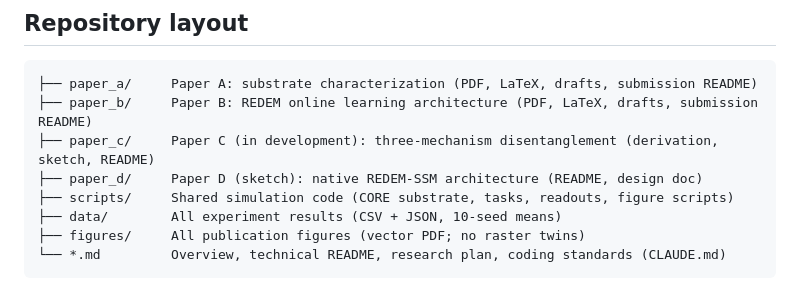
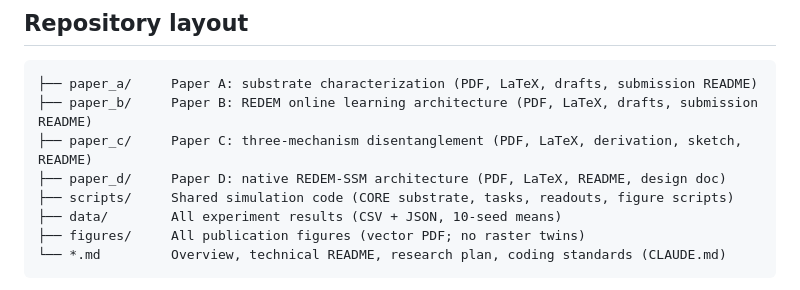
Before and after one commit to huyamingc/REDEM, a Markdown page: README.md, the part around one of its changes. GitHub-like rendering.

````diff
--- a/README.md
+++ b/README.md
@@ -114,8 +123,8 @@ Data and figures live in `data/` and `figures/`.
 ```
 ├── paper_a/     Paper A: substrate characterization (PDF, LaTeX, drafts, submission README)
 ├── paper_b/     Paper B: REDEM online learning architecture (PDF, LaTeX, drafts, submission README)
-├── paper_c/     Paper C (in development): three-mechanism disentanglement (derivation, sketch, README)
-├── paper_d/     Paper D (sketch): native REDEM-SSM architecture (README, design doc)
+├── paper_c/     Paper C: three-mechanism disentanglement (PDF, LaTeX, derivation, sketch, README)
+├── paper_d/     Paper D: native REDEM-SSM architecture (PDF, LaTeX, README, design doc)
 ├── scripts/     Shared simulation code (CORE substrate, tasks, readouts, figure scripts)
 ├── data/        All experiment results (CSV + JSON, 10-seed means)
 ├── figures/     All publication figures (vector PDF; no raster twins)
````
Also changed, not shown: other parts of README.md (+60 -51 lines), README_REDEM.md (+4 -4 lines).
